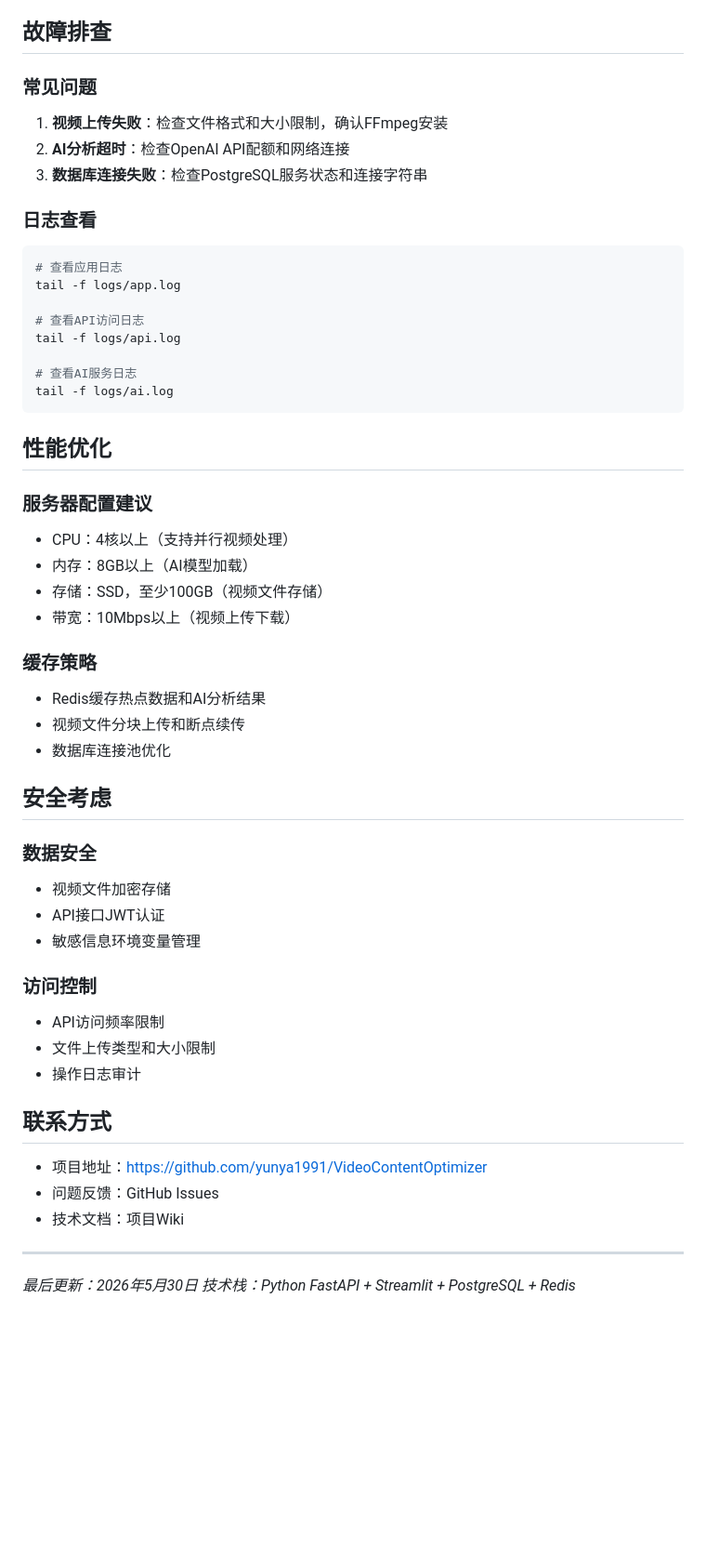
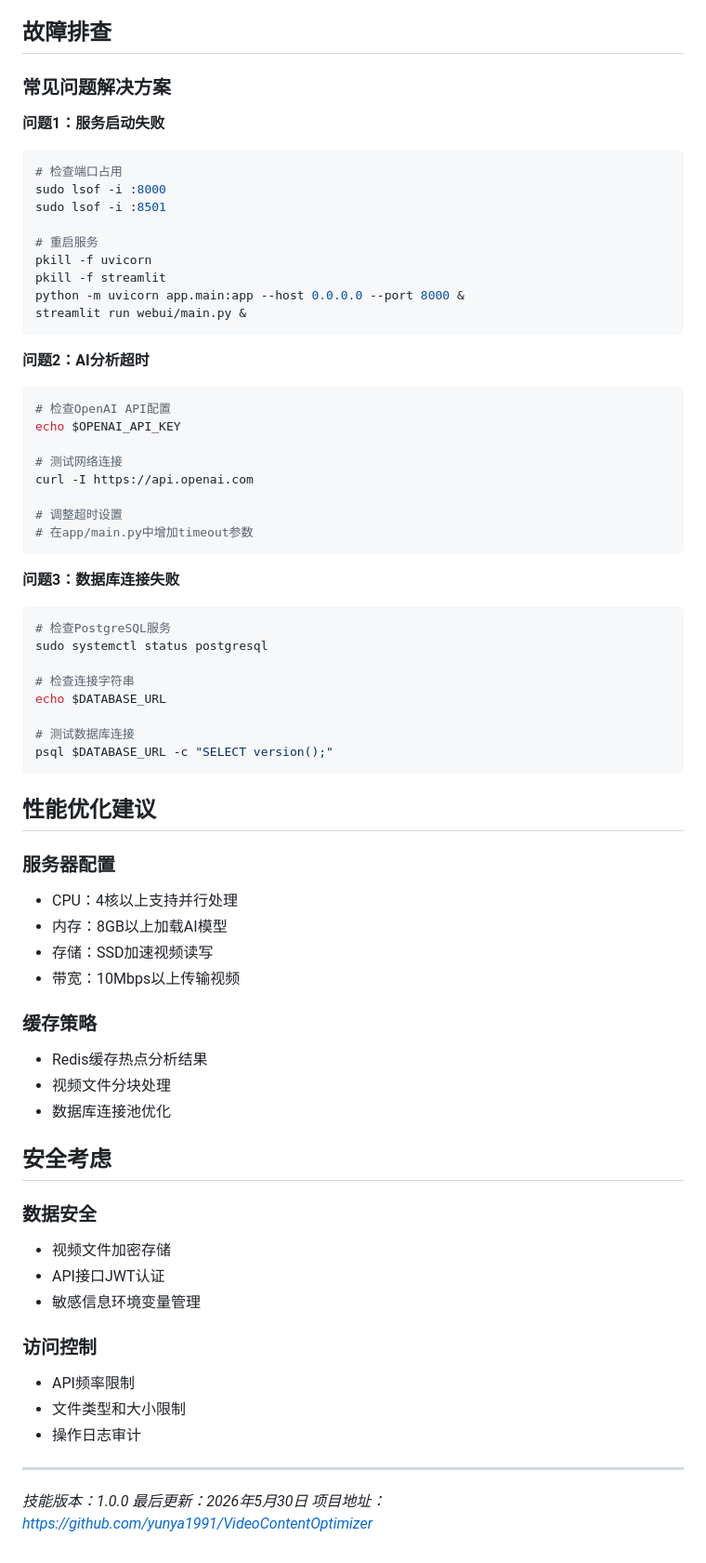
Before and after one commit to yunya1991/VideoContentOptimizer, a Markdown page: skill.md, the part around one of its changes. Shown at 93% size. Drawn GitHub-style; blank space fills up the shorter version.

````diff
--- a/skill.md
+++ b/skill.md
@@ -131,33 +132,55 @@ docker-compose up -d
 ## 故障排查
 
-### 常见问题
-1. **视频上传失败**：检查文件格式和大小限制，确认FFmpeg安装
-2. **AI分析超时**：检查OpenAI API配额和网络连接
-3. **数据库连接失败**：检查PostgreSQL服务状态和连接字符串
+### 常见问题解决方案
 
-### 日志查看
+**问题1：服务启动失败**
 ```bash
-# 查看应用日志
-tail -f logs/app.log
+# 检查端口占用
+sudo lsof -i :8000
+sudo lsof -i :8501
 
-# 查看API访问日志
-tail -f logs/api.log
-
-# 查看AI服务日志
-tail -f logs/ai.log
+# 重启服务
+pkill -f uvicorn
+pkill -f streamlit
+python -m uvicorn app.main:app --host 0.0.0.0 --port 8000 &
+streamlit run webui/main.py &
 ```
 
-## 性能优化
+**问题2：AI分析超时**
+```bash
+# 检查OpenAI API配置
+echo $OPENAI_API_KEY
 
-### 服务器配置建议
-- CPU：4核以上（支持并行视频处理）
-- 内存：8GB以上（AI模型加载）
-- 存储：SSD，至少100GB（视频文件存储）
-- 带宽：10Mbps以上（视频上传下载）
+# 测试网络连接
+curl -I https://api.openai.com
+
+# 调整超时设置
+# 在app/main.py中增加timeout参数
+```
+
+**问题3：数据库连接失败**
+```bash
+# 检查PostgreSQL服务
+sudo systemctl status postgresql
+
+# 检查连接字符串
+echo $DATABASE_URL
+
+# 测试数据库连接
+psql $DATABASE_URL -c "SELECT version();"
+```
+
+## 性能优化建议
+
+### 服务器配置
+- CPU：4核以上支持并行处理
+- 内存：8GB以上加载AI模型
+- 存储：SSD加速视频读写
+- 带宽：10Mbps以上传输视频
 
 ### 缓存策略
-- Redis缓存热点数据和AI分析结果
-- 视频文件分块上传和断点续传
+- Redis缓存热点分析结果
+- 视频文件分块处理
 - 数据库连接池优化
 
 ## 安全考虑
@@ -168,19 +191,12 @@ tail -f logs/ai.log
 - 敏感信息环境变量管理
 
 ### 访问控制
-- API访问频率限制
-- 文件上传类型和大小限制
+- API频率限制
+- 文件类型和大小限制
 - 操作日志审计
-
-
-
-## 联系方式
-
-- 项目地址：https://github.com/yunya1991/VideoContentOptimizer
-- 问题反馈：GitHub Issues
-- 技术文档：项目Wiki
 
 ---
 
+*技能版本：1.0.0*
 *最后更新：2026年5月30日*
-*技术栈：Python FastAPI + Streamlit + PostgreSQL + Redis*
+*项目地址：https://github.com/yunya1991/VideoContentOptimizer*
````
Also changed, not shown: other parts of skill.md (+109 -108 lines).
